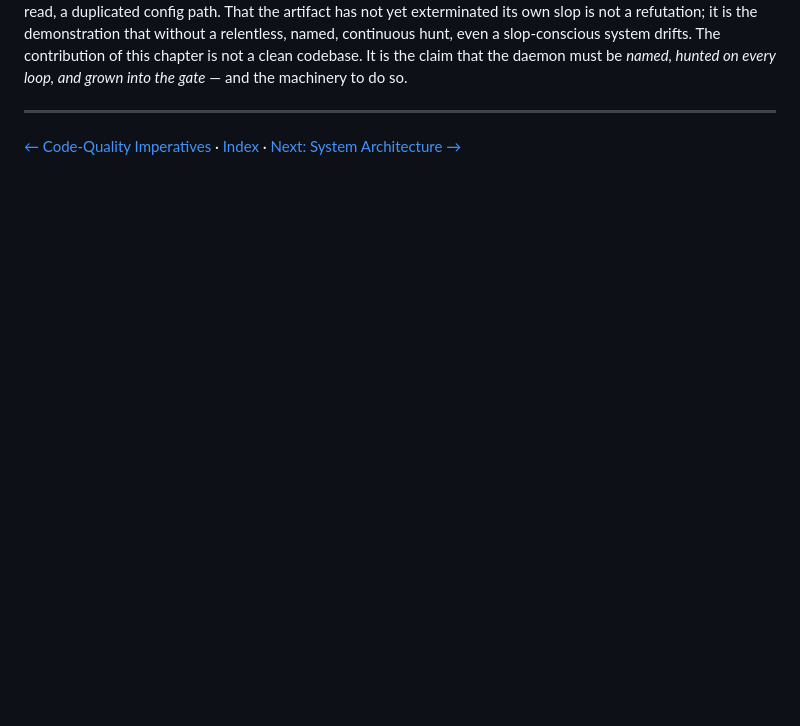
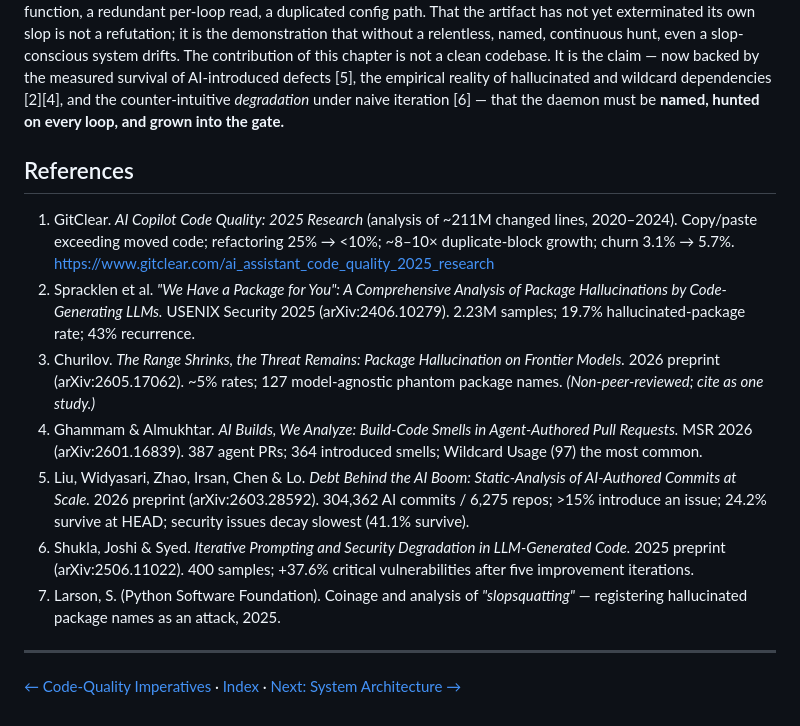
Before and after one commit to hadamrd/forge-loop, a Markdown page: paper/06-hunting-sloppy-patterns.md, the part around one of its changes. Drawn GitHub-style; blank space fills up the shorter version.

```diff
--- a/paper/06-hunting-sloppy-patterns.md
+++ b/paper/06-hunting-sloppy-patterns.md
@@ -143,9 +197,38 @@ every face in 6.3* — an over-long orchestration function, a redundant per-loop
 read, a duplicated config path. That the artifact has not yet exterminated its
 own slop is not a refutation; it is the demonstration that without a relentless,
 named, continuous hunt, even a slop-conscious system drifts. The contribution
-of this chapter is not a clean codebase. It is the claim that the daemon must
-be *named, hunted on every loop, and grown into the gate* — and the machinery
-to do so.
+of this chapter is not a clean codebase. It is the claim — now backed by the
+measured survival of AI-introduced defects [5], the empirical reality of
+hallucinated and wildcard dependencies [2][4], and the counter-intuitive
+*degradation* under naive iteration [6] — that the daemon must be **named,
+hunted on every loop, and grown into the gate.**
+
+## References
+
+1. GitClear. *AI Copilot Code Quality: 2025 Research* (analysis of ~211M
+   changed lines, 2020–2024). Copy/paste exceeding moved code; refactoring 25%
+   → <10%; ~8–10× duplicate-block growth; churn 3.1% → 5.7%.
+   <https://www.gitclear.com/ai_assistant_code_quality_2025_research>
+2. Spracklen et al. *"We Have a Package for You": A Comprehensive Analysis of
+   Package Hallucinations by Code-Generating LLMs.* USENIX Security 2025
+   (arXiv:2406.10279). 2.23M samples; 19.7% hallucinated-package rate; 43%
+   recurrence.
+3. Churilov. *The Range Shrinks, the Threat Remains: Package Hallucination on
+   Frontier Models.* 2026 preprint (arXiv:2605.17062). ~5% rates; 127
+   model-agnostic phantom package names. *(Non-peer-reviewed; cite as one
+   study.)*
+4. Ghammam & Almukhtar. *AI Builds, We Analyze: Build-Code Smells in
+   Agent-Authored Pull Requests.* MSR 2026 (arXiv:2601.16839). 387 agent PRs;
+   364 introduced smells; Wildcard Usage (97) the most common.
+5. Liu, Widyasari, Zhao, Irsan, Chen & Lo. *Debt Behind the AI Boom:
+   Static-Analysis of AI-Authored Commits at Scale.* 2026 preprint
+   (arXiv:2603.28592). 304,362 AI commits / 6,275 repos; >15% introduce an
+   issue; 24.2% survive at HEAD; security issues decay slowest (41.1% survive).
+6. Shukla, Joshi & Syed. *Iterative Prompting and Security Degradation in
+   LLM-Generated Code.* 2025 preprint (arXiv:2506.11022). 400 samples; +37.6%
+   critical vulnerabilities after five improvement iterations.
+7. Larson, S. (Python Software Foundation). Coinage and analysis of
+   *"slopsquatting"* — registering hallucinated package names as an attack, 2025.
 
 ---
 
```
Also changed, not shown: other parts of paper/06-hunting-sloppy-patterns.md (+140 -86 lines).
